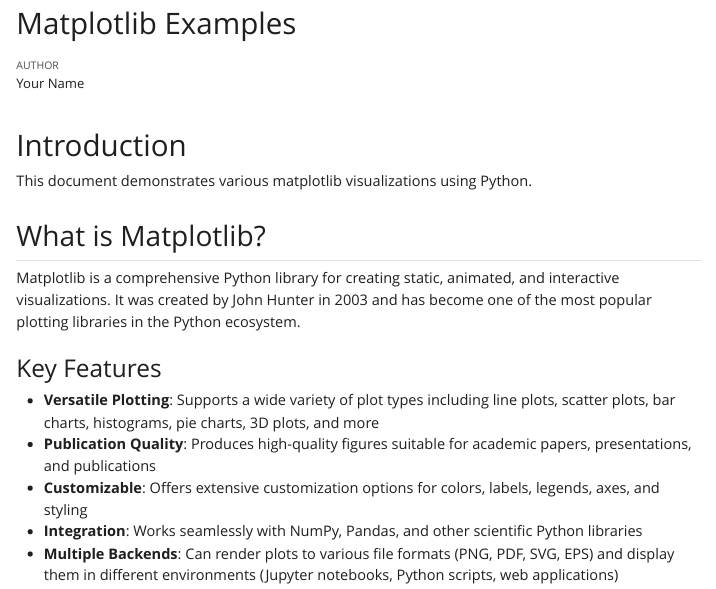
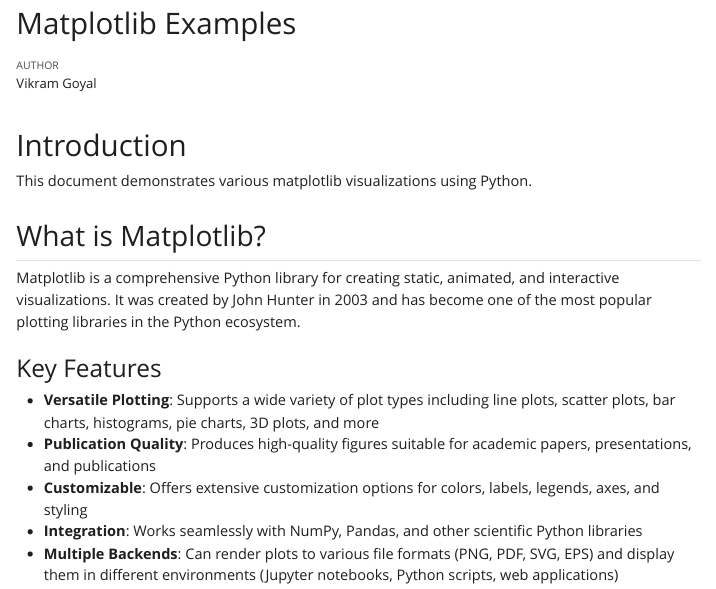
Before and after one commit to vikramgs/vikramG-quarto-portfolio, a Quarto document (index.qmd): the page in a window 1100 px wide, from its top. The pictures show the output file index.html that the author committed with the source, opened offline; Quarto's library style sheets are replaced by a plain one without menus; long lines of code are wrapped.

```diff
--- a/index.qmd
+++ b/index.qmd
@@ -1,6 +1,6 @@
 ---
 title: "Matplotlib Examples"
-author: "Your Name"
+author: "Vikram Goyal"
 format: html
 ---
 
```
Also changed, not shown: index.html.
